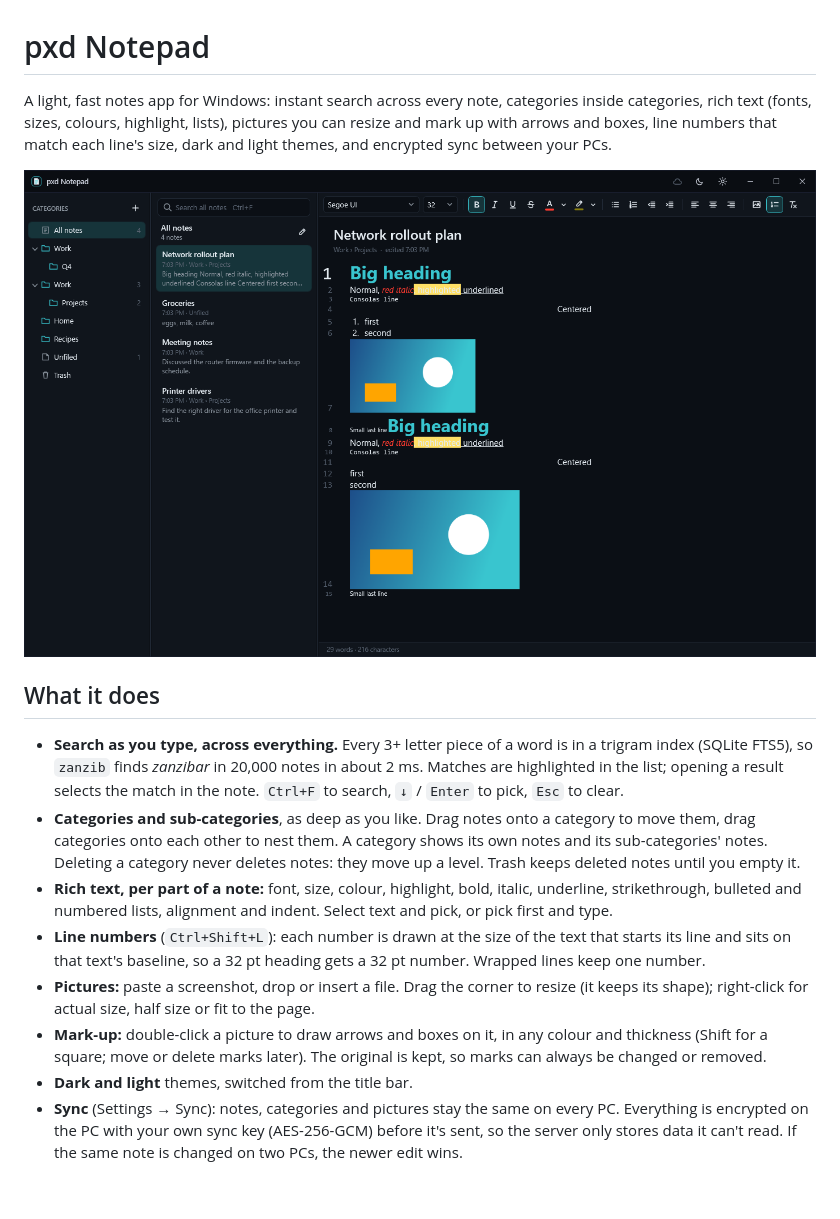
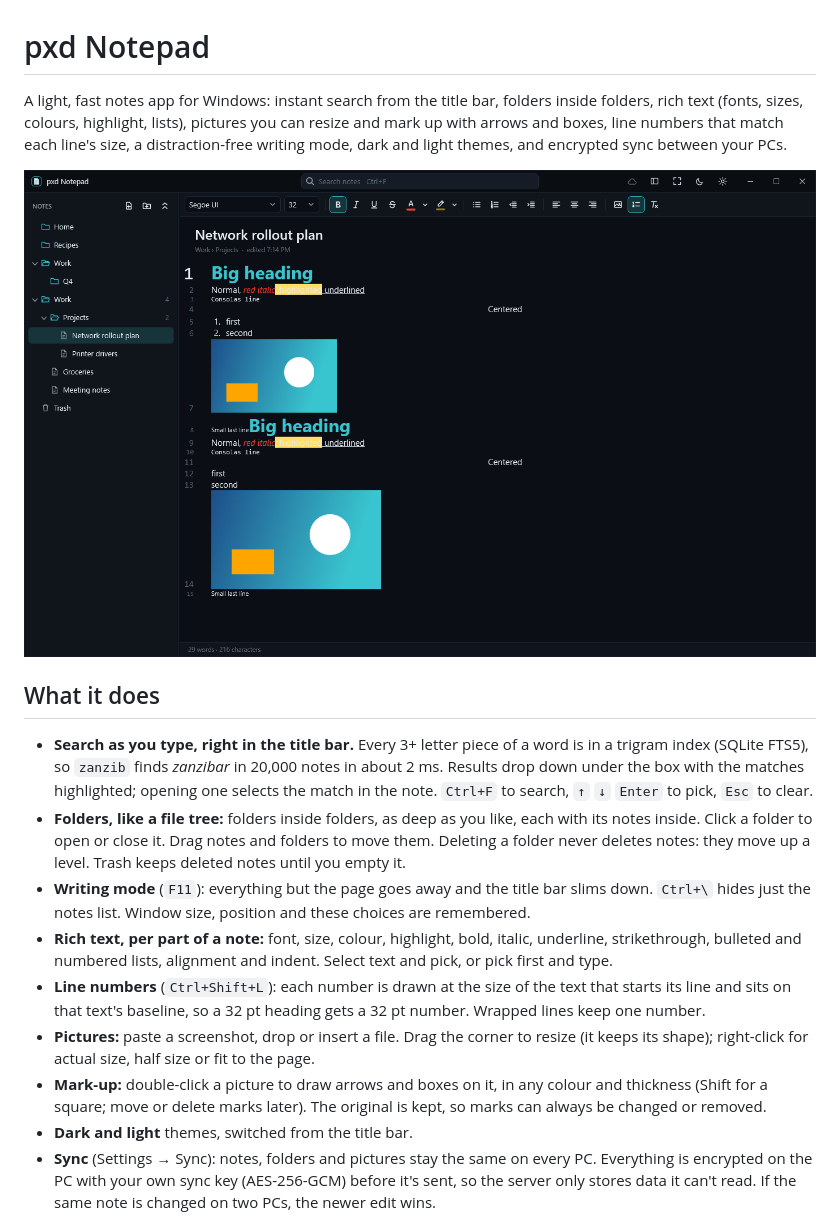
Before and after one commit to pxdtek/pxdNotepad, a Markdown page: README.md, the part around one of its changes. Drawn GitHub-style; pictures changed too: docs/screenshot-dark.png; blank space fills up the shorter version.

Commit message:
1.1.0: folder tree with notes inside, search in the title bar, writing mode (F11) and notes-list toggle, placement check on scaled screens

```diff
--- a/README.md
+++ b/README.md
@@ -1,19 +1,21 @@
 # pxd Notepad
 
-A light, fast notes app for Windows: instant search across every note, categories inside categories, rich text
-(fonts, sizes, colours, highlight, lists), pictures you can resize and mark up with arrows and boxes, line numbers that
-match each line's size, dark and light themes, and encrypted sync between your PCs.
+A light, fast notes app for Windows: instant search from the title bar, folders inside folders, rich text (fonts,
+sizes, colours, highlight, lists), pictures you can resize and mark up with arrows and boxes, line numbers that match
+each line's size, a distraction-free writing mode, dark and light themes, and encrypted sync between your PCs.
 
 ![pxd Notepad, dark](docs/screenshot-dark.png)
 
 ## What it does
 
-- **Search as you type, across everything.** Every 3+ letter piece of a word is in a trigram index (SQLite FTS5), so
-  `zanzib` finds *zanzibar* in 20,000 notes in about 2 ms. Matches are highlighted in the list; opening a result
-  selects the match in the note. `Ctrl+F` to search, `↓` / `Enter` to pick, `Esc` to clear.
-- **Categories and sub-categories**, as deep as you like. Drag notes onto a category to move them, drag categories
-  onto each other to nest them. A category shows its own notes and its sub-categories' notes. Deleting a category
-  never deletes notes: they move up a level. Trash keeps deleted notes until you empty it.
+- **Search as you type, right in the title bar.** Every 3+ letter piece of a word is in a trigram index (SQLite FTS5),
+  so `zanzib` finds *zanzibar* in 20,000 notes in about 2 ms. Results drop down under the box with the matches
+  highlighted; opening one selects the match in the note. `Ctrl+F` to search, `↑` `↓` `Enter` to pick, `Esc` to clear.
+- **Folders, like a file tree:** folders inside folders, as deep as you like, each with its notes inside. Click a
+  folder to open or close it. Drag notes and folders to move them. Deleting a folder never deletes notes: they move up a
+  level. Trash keeps deleted notes until you empty it.
+- **Writing mode** (`F11`): everything but the page goes away and the title bar slims down. `Ctrl+\` hides just the
+  notes list. Window size, position and these choices are remembered.
 - **Rich text, per part of a note:** font, size, colour, highlight, bold, italic, underline, strikethrough, bulleted
   and numbered lists, alignment and indent. Select text and pick, or pick first and type.
 - **Line numbers** (`Ctrl+Shift+L`): each number is drawn at the size of the text that starts its line and sits on
@@ -23,6 +25,6 @@ match each line's size, dark and light themes, and encrypted sync between your P
 - **Mark-up:** double-click a picture to draw arrows and boxes on it, in any colour and thickness (Shift for a square;
   move or delete marks later). The original is kept, so marks can always be changed or removed.
 - **Dark and light** themes, switched from the title bar.
-- **Sync** (Settings → Sync): notes, categories and pictures stay the same on every PC. Everything is encrypted on the
+- **Sync** (Settings → Sync): notes, folders and pictures stay the same on every PC. Everything is encrypted on the
   PC with your own sync key (AES-256-GCM) before it's sent, so the server only stores data it can't read. If the same
   note is changed on two PCs, the newer edit wins.
```
Also changed, not shown: other parts of README.md (+14 -9 lines), docs/screenshot-light.png, docs/screenshot-search.png, docs/screenshot-writing.png (added), 10 other files.
